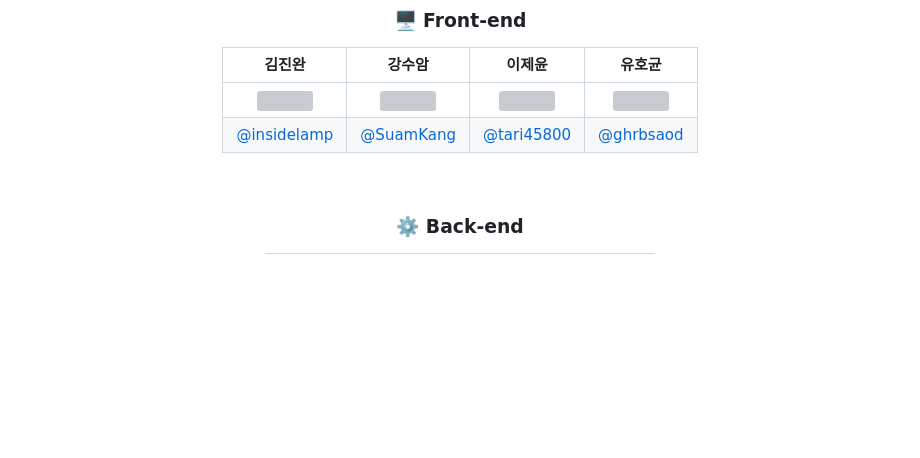
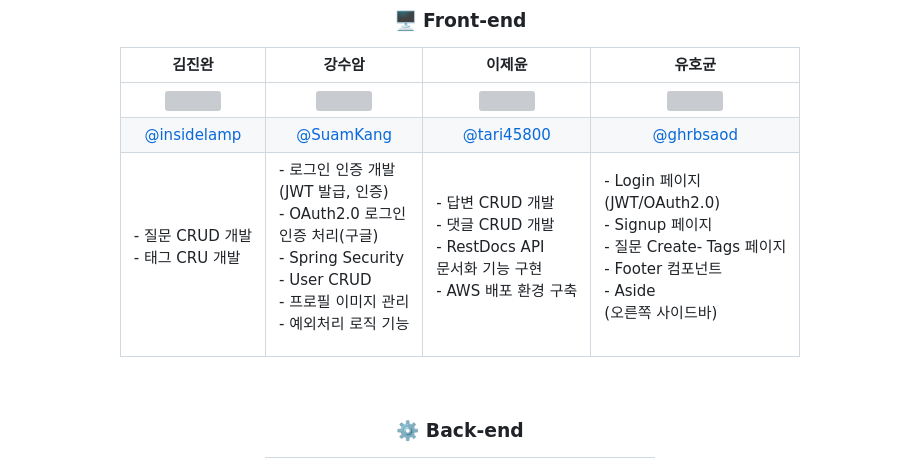
Before and after one commit to codestates-seb/seb43_pre_030, a Markdown page: Readme.md, the part around the change. Drawn GitHub-style; blank space fills up the shorter version; grey boxes are pictures that could not be loaded.

```diff
--- a/Readme.md
+++ b/Readme.md
@@ -16,6 +16,9 @@
 |:-:|:-:|:-:|:-:|
 |<img src="https://avatars.githubusercontent.com/u/32172056?v=4" width=150>|<img src="https://avatars.githubusercontent.com/u/108013978?v=4" width=150>|<img src="https://avatars.githubusercontent.com/u/104041787?v=4" width=150>|<img src="https://avatars.githubusercontent.com/u/74657430?v=4" width=150>|
 |[@insidelamp](https://github.com/crowwan)|[@SuamKang](https://github.com/SuamKang)|[@tari45800](https://github.com/tari45800)|[@ghrbsaod](https://github.com/ghrbsaod)
+|<p align="left">- 질문 CRUD 개발<br/>- 태그 CRU 개발 <br/></p> |<p align="left">- 로그인 인증 개발<br/>(JWT 발급, 인증)<br/>- OAuth2.0 로그인<br/>인증 처리(구글)<br/>- Spring Security<br/>- User CRUD<br/>- 프로필 이미지 관리<br/>- 예외처리 로직 기능<br/></p>|<p align="left">- 답변 CRUD 개발<br/>- 댓글 CRUD 개발<br/>- RestDocs API<br/>문서화 기능 구현<br/>- AWS 배포 환경 구축<br/></p>|<p align="left">- Login 페이지<br/>(JWT/OAuth2.0)<br/>- Signup 페이지<br/>- 질문 Create</br>- Tags 페이지 <br/>- Footer 컴포넌트<br/>- Aside<br/>(오른쪽 사이드바)<br/></p>|<p align="left">-메인페이지 구현<br/>(필터,정렬,조회)<br/>-마이페이지 구현</br>(조회, 수정)<br/>-유저페이지 구현</br>-페이지네이션</br>-질문 검색</br>(tag, body,<br/>user,answerCo)</br>-Nav(lfet)</br></p>|<p align="left">- Header 구현</br>- Question 페이지 구현</br>- EditPost 페이지 구현</br>- Users 페이지 구현</br>- 질문 RUD</br>- 답변 CRUD</br>- 댓글 CRUD</br>- util 함수 작성</br></p>
+
+
 
 <br>
 
```
